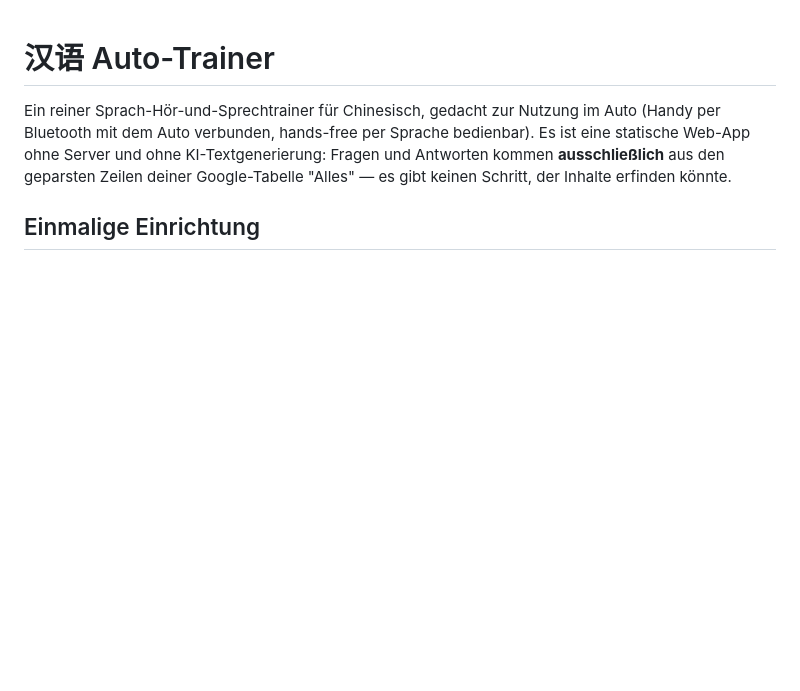
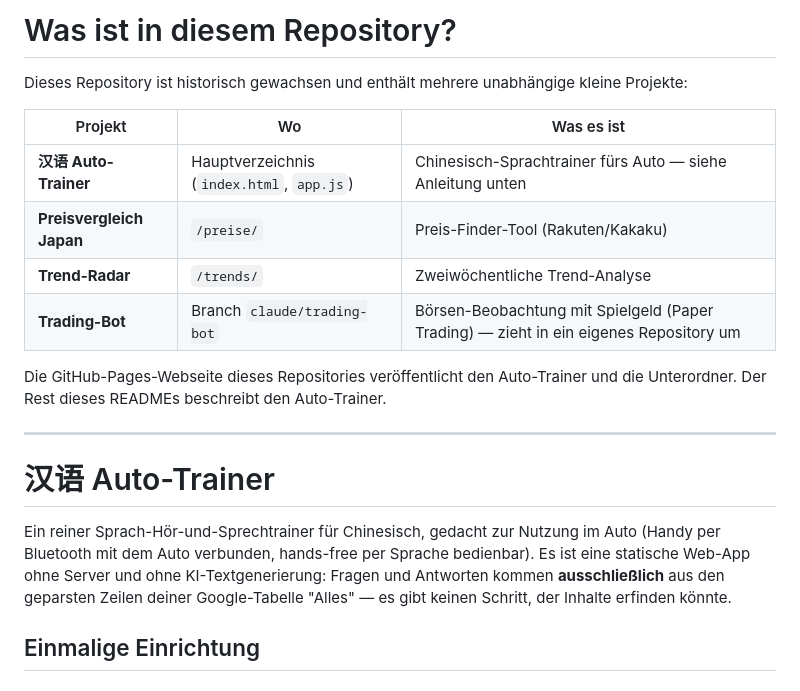
Before and after one commit to chistyakovaanastasia-afk/Resp-Claude, a Markdown page: README.md, the part around the change. Rendered like a GitHub page; blank space fills up the shorter version.

Commit message:
README: Übersicht ergänzen — was liegt in diesem Repository?

```diff
--- a/README.md
+++ b/README.md
@@ -1,3 +1,21 @@
+# Was ist in diesem Repository?
+
+Dieses Repository ist historisch gewachsen und enthält mehrere
+unabhängige kleine Projekte:
+
+| Projekt | Wo | Was es ist |
+|---|---|---|
+| **汉语 Auto-Trainer** | Hauptverzeichnis (`index.html`, `app.js`) | Chinesisch-Sprachtrainer fürs Auto — siehe Anleitung unten |
+| **Preisvergleich Japan** | `/preise/` | Preis-Finder-Tool (Rakuten/Kakaku) |
+| **Trend-Radar** | `/trends/` | Zweiwöchentliche Trend-Analyse |
+| **Trading-Bot** | Branch `claude/trading-bot` | Börsen-Beobachtung mit Spielgeld (Paper Trading) — zieht in ein eigenes Repository um |
+
+Die GitHub-Pages-Webseite dieses Repositories veröffentlicht den
+Auto-Trainer und die Unterordner. Der Rest dieses READMEs beschreibt
+den Auto-Trainer.
+
+---
+
 # 汉语 Auto-Trainer
 
 Ein reiner Sprach-Hör-und-Sprechtrainer für Chinesisch, gedacht zur
```
